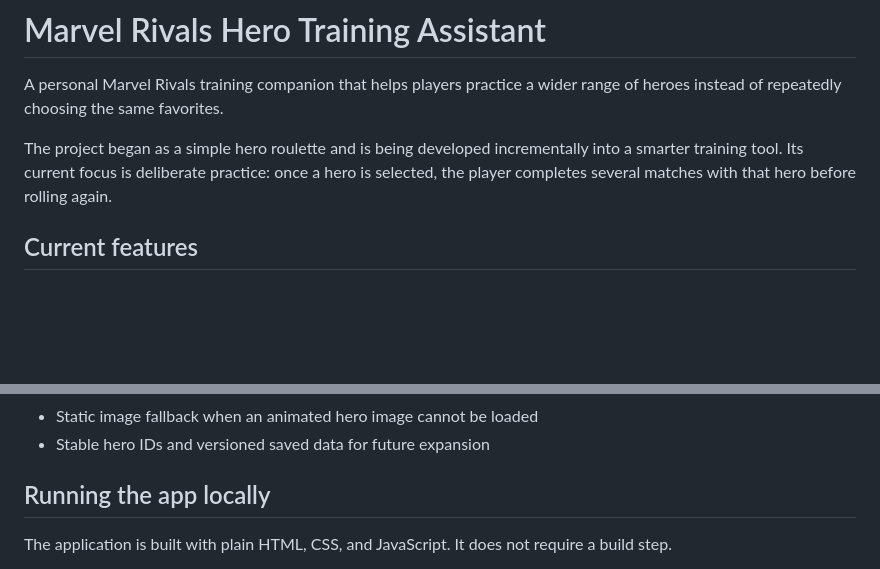
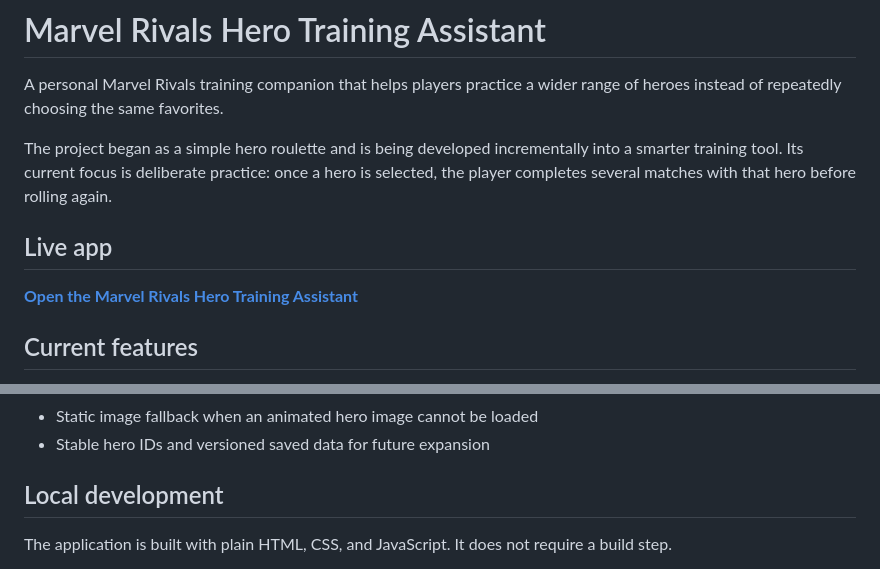
Before and after one commit to AstradaT/marvel-rivals-hero-training-app, a Markdown page: README.md, 2 parts joined by grey strips. GitHub-like rendering; blank space fills up the shorter version.

Commit message:
docs: add live app link

```diff
--- a/README.md
+++ b/README.md
@@ -3,6 +3,10 @@
 A personal Marvel Rivals training companion that helps players practice a wider range of heroes instead of repeatedly choosing the same favorites.
 
 The project began as a simple hero roulette and is being developed incrementally into a smarter training tool. Its current focus is deliberate practice: once a hero is selected, the player completes several matches with that hero before rolling again.
+
+## Live app
+
+**[Open the Marvel Rivals Hero Training Assistant](https://marvel-rivals-hero-training-app.vercel.app/)**
 
 ## Current features
 
@@ -20,7 +24,7 @@ The project began as a simple hero roulette and is being developed incrementally
 - Static image fallback when an animated hero image cannot be loaded
 - Stable hero IDs and versioned saved data for future expansion
 
-## Running the app locally
+## Local development
 
 The application is built with plain HTML, CSS, and JavaScript. It does not require a build step.
 
```
